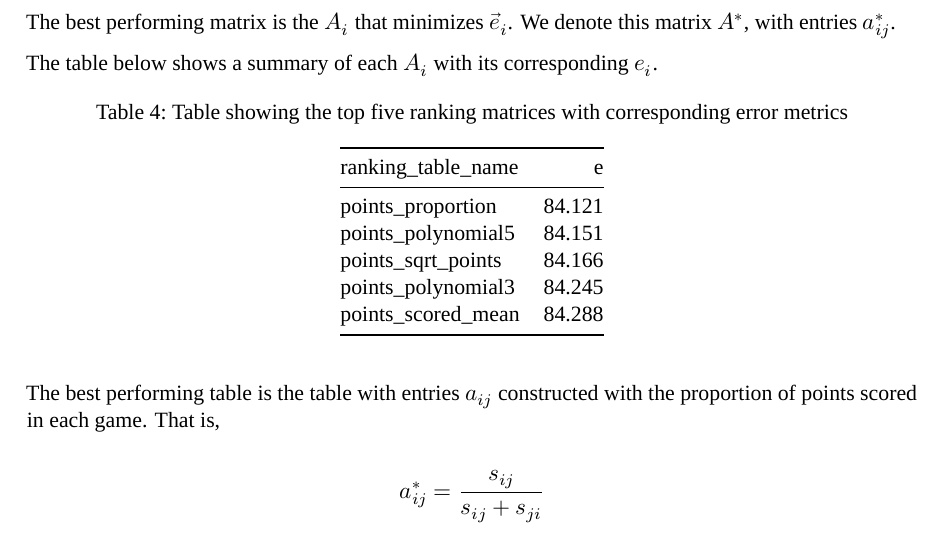
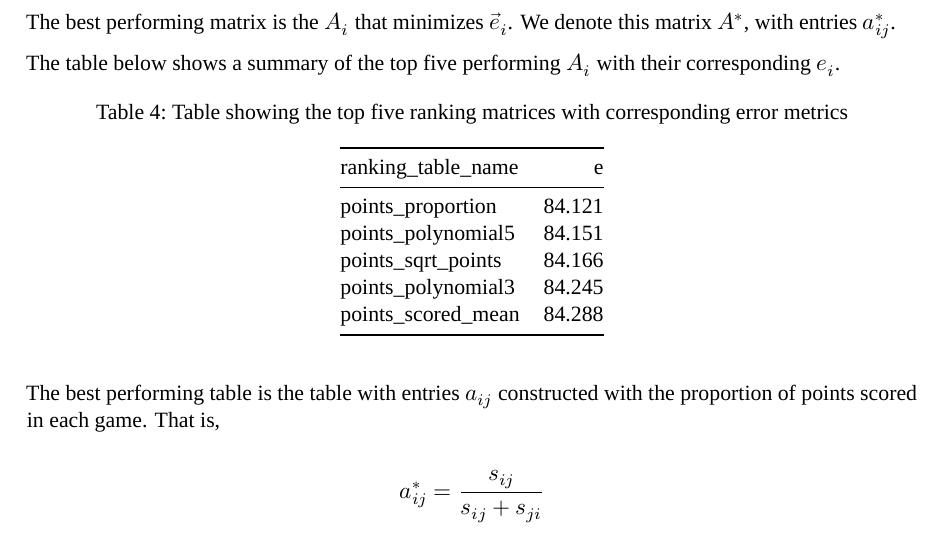
Before and after one commit to joshwlivingston/appm3310.final, a Quarto document (final_paper/appm3310_final-paper.qmd): part of page 9 of 13, cut so that both start at the same text. The pictures show the output file final_paper/appm3310_final-paper.pdf that the author committed with the source.

Commit message:
next draft

````diff
--- a/final_paper/appm3310_final-paper.qmd
+++ b/final_paper/appm3310_final-paper.qmd
@@ -287,7 +287,7 @@ $$
 
 The best performing matrix is the $A_{i}$ that minimizes $\vec e_{i}$. We denote this matrix $A^*$, with entries $a^*_{ij}$.
 
-The table below shows a summary of each $A_{i}$ with its corresponding $e_{i}$.
+The table below shows a summary of the top five performing $A_{i}$ with their corresponding $e_{i}$.
 
 ```{r}
 eigenvalue_pipeline <- function(ranking_table_func, data) {
````
Also changed, not shown: final_paper/appm3310_final-paper.pdf.
